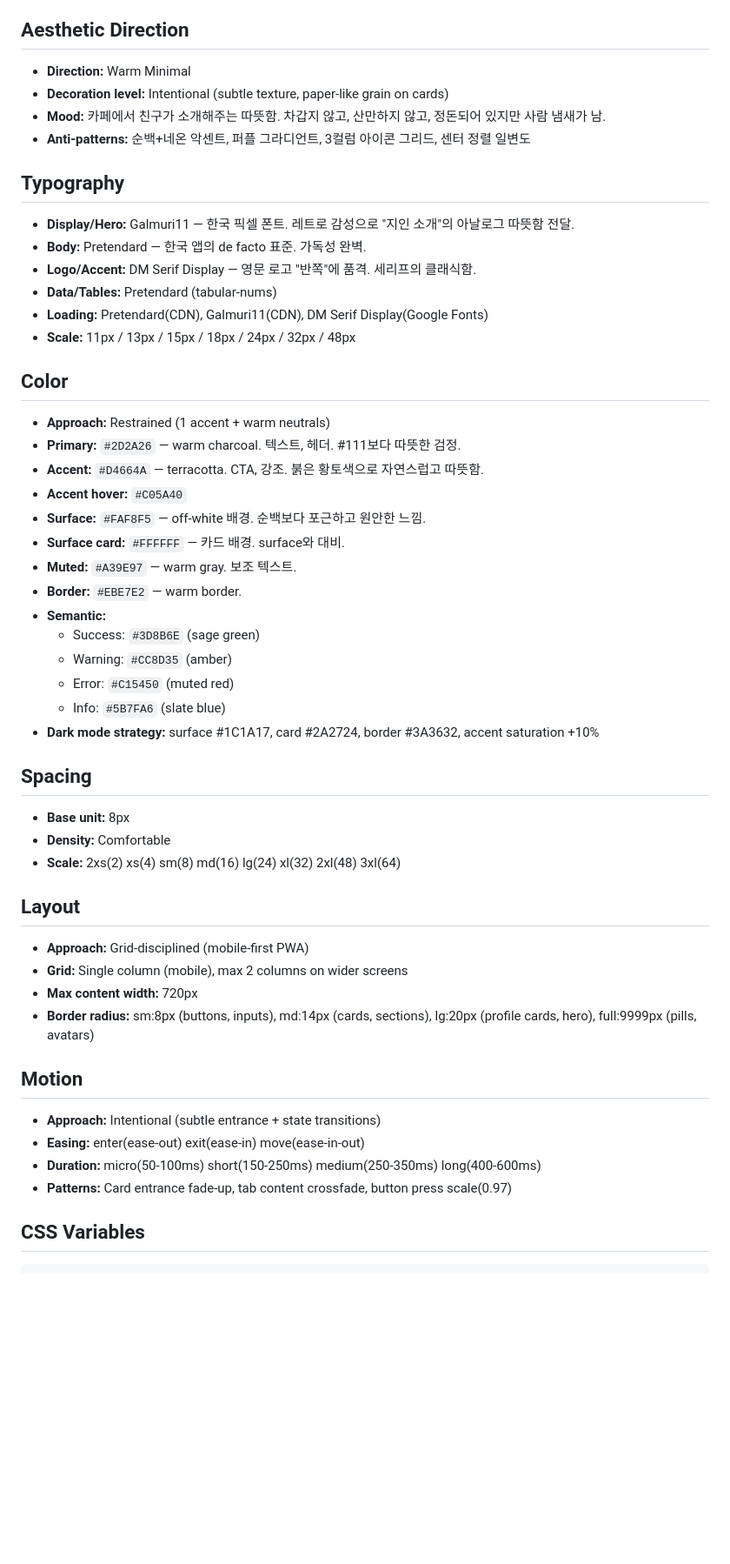
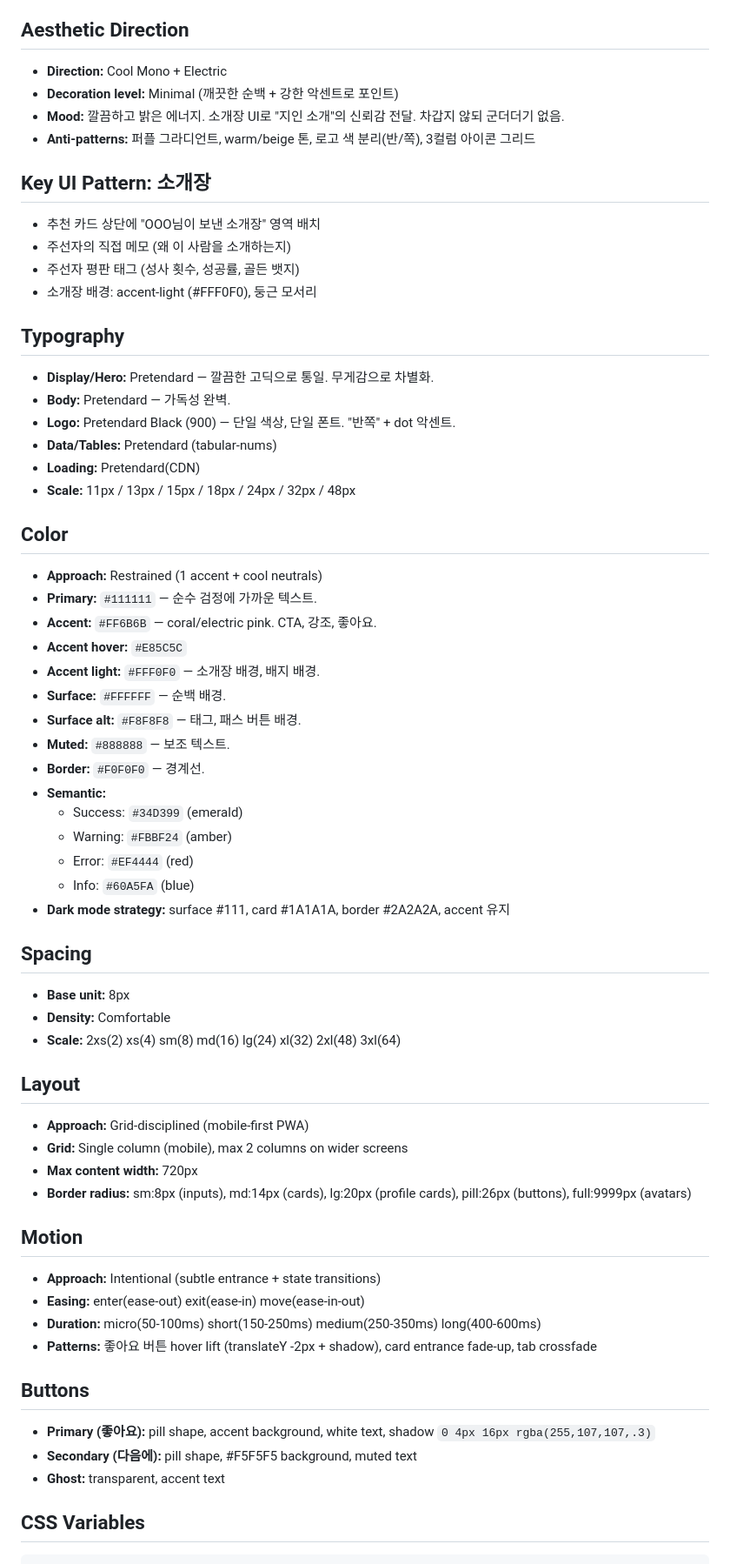
Before and after one commit to kyhwow-rgb/banjjok, a Markdown page: DESIGN.md, the part around one of its changes. Shown at 87% size. Rendered like a GitHub page; blank space fills up the shorter version.

Commit message:
style(design): pivot DESIGN.md to Cool Mono + Electric (Variant E)
User rejected warm/terracotta palette in design-shotgun R1. R2 explored
3 cool mono directions. User chose Variant E (Electric):
- #111 primary + #FFFFFF surface + #FF6B6B coral accent
- Pretendard-only typography (Galmuri11 removed)
- 소개장 UI pattern: matchmaker memo + reputation tags above profile
- Pill-shaped buttons with coral shadow
- Logo: single color "반쪽" + accent dot

Co-Authored-By: Claude Opus 4.6 (1M context) <noreply@anthropic.com>

````diff
--- a/DESIGN.md
+++ b/DESIGN.md
@@ -8,34 +8,41 @@
 - **Memorable thing:** "친구가 소개해준 사람이라 더 안심되는 느낌"
 
 ## Aesthetic Direction
-- **Direction:** Warm Minimal
-- **Decoration level:** Intentional (subtle texture, paper-like grain on cards)
-- **Mood:** 카페에서 친구가 소개해주는 따뜻함. 차갑지 않고, 산만하지 않고, 정돈되어 있지만 사람 냄새가 남.
-- **Anti-patterns:** 순백+네온 악센트, 퍼플 그라디언트, 3컬럼 아이콘 그리드, 센터 정렬 일변도
+- **Direction:** Cool Mono + Electric
+- **Decoration level:** Minimal (깨끗한 순백 + 강한 악센트로 포인트)
+- **Mood:** 깔끔하고 밝은 에너지. 소개장 UI로 "지인 소개"의 신뢰감 전달. 차갑지 않되 군더더기 없음.
+- **Anti-patterns:** 퍼플 그라디언트, warm/beige 톤, 로고 색 분리(반/쪽), 3컬럼 아이콘 그리드
+
+## Key UI Pattern: 소개장
+- 추천 카드 상단에 "OOO님이 보낸 소개장" 영역 배치
+- 주선자의 직접 메모 (왜 이 사람을 소개하는지)
+- 주선자 평판 태그 (성사 횟수, 성공률, 골든 뱃지)
+- 소개장 배경: accent-light (#FFF0F0), 둥근 모서리
 
 ## Typography
-- **Display/Hero:** Galmuri11 — 한국 픽셀 폰트. 레트로 감성으로 "지인 소개"의 아날로그 따뜻함 전달.
-- **Body:** Pretendard — 한국 앱의 de facto 표준. 가독성 완벽.
-- **Logo/Accent:** DM Serif Display — 영문 로고 "반쪽"에 품격. 세리프의 클래식함.
+- **Display/Hero:** Pretendard — 깔끔한 고딕으로 통일. 무게감으로 차별화.
+- **Body:** Pretendard — 가독성 완벽.
+- **Logo:** Pretendard Black (900) — 단일 색상, 단일 폰트. "반쪽" + dot 악센트.
 - **Data/Tables:** Pretendard (tabular-nums)
-- **Loading:** Pretendard(CDN), Galmuri11(CDN), DM Serif Display(Google Fonts)
+- **Loading:** Pretendard(CDN)
 - **Scale:** 11px / 13px / 15px / 18px / 24px / 32px / 48px
 
 ## Color
-- **Approach:** Restrained (1 accent + warm neutrals)
-- **Primary:** `#2D2A26` — warm charcoal. 텍스트, 헤더. #111보다 따뜻한 검정.
-- **Accent:** `#D4664A` — terracotta. CTA, 강조. 붉은 황토색으로 자연스럽고 따뜻함.
-- **Accent hover:** `#C05A40`
-- **Surface:** `#FAF8F5` — off-white 배경. 순백보다 포근하고 원안한 느낌.
-- **Surface card:** `#FFFFFF` — 카드 배경. surface와 대비.
-- **Muted:** `#A39E97` — warm gray. 보조 텍스트.
-- **Border:** `#EBE7E2` — warm border.
+- **Approach:** Restrained (1 accent + cool neutrals)
+- **Primary:** `#111111` — 순수 검정에 가까운 텍스트.
+- **Accent:** `#FF6B6B` — coral/electric pink. CTA, 강조, 좋아요.
+- **Accent hover:** `#E85C5C`
+- **Accent light:** `#FFF0F0` — 소개장 배경, 배지 배경.
+- **Surface:** `#FFFFFF` — 순백 배경.
+- **Surface alt:** `#F8F8F8` — 태그, 패스 버튼 배경.
+- **Muted:** `#888888` — 보조 텍스트.
+- **Border:** `#F0F0F0` — 경계선.
 - **Semantic:**
-  - Success: `#3D8B6E` (sage green)
-  - Warning: `#CC8D35` (amber)
-  - Error: `#C15450` (muted red)
-  - Info: `#5B7FA6` (slate blue)
-- **Dark mode strategy:** surface #1C1A17, card #2A2724, border #3A3632, accent saturation +10%
+  - Success: `#34D399` (emerald)
+  - Warning: `#FBBF24` (amber)
+  - Error: `#EF4444` (red)
+  - Info: `#60A5FA` (blue)
+- **Dark mode strategy:** surface #111, card #1A1A1A, border #2A2A2A, accent 유지
 
 ## Spacing
 - **Base unit:** 8px
@@ -46,13 +53,18 @@
 - **Approach:** Grid-disciplined (mobile-first PWA)
 - **Grid:** Single column (mobile), max 2 columns on wider screens
 - **Max content width:** 720px
-- **Border radius:** sm:8px (buttons, inputs), md:14px (cards, sections), lg:20px (profile cards, hero), full:9999px (pills, avatars)
+- **Border radius:** sm:8px (inputs), md:14px (cards), lg:20px (profile cards), pill:26px (buttons), full:9999px (avatars)
 
 ## Motion
 - **Approach:** Intentional (subtle entrance + state transitions)
 - **Easing:** enter(ease-out) exit(ease-in) move(ease-in-out)
 - **Duration:** micro(50-100ms) short(150-250ms) medium(250-350ms) long(400-600ms)
-- **Patterns:** Card entrance fade-up, tab content crossfade, button press scale(0.97)
+- **Patterns:** 좋아요 버튼 hover lift (translateY -2px + shadow), card entrance fade-up, tab crossfade
+
+## Buttons
+- **Primary (좋아요):** pill shape, accent background, white text, shadow `0 4px 16px rgba(255,107,107,.3)`
+- **Secondary (다음에):** pill shape, #F5F5F5 background, muted text
+- **Ghost:** transparent, accent text
 
 ## CSS Variables
 ```css
````
Also changed, not shown: other parts of DESIGN.md (+19 -14 lines).
